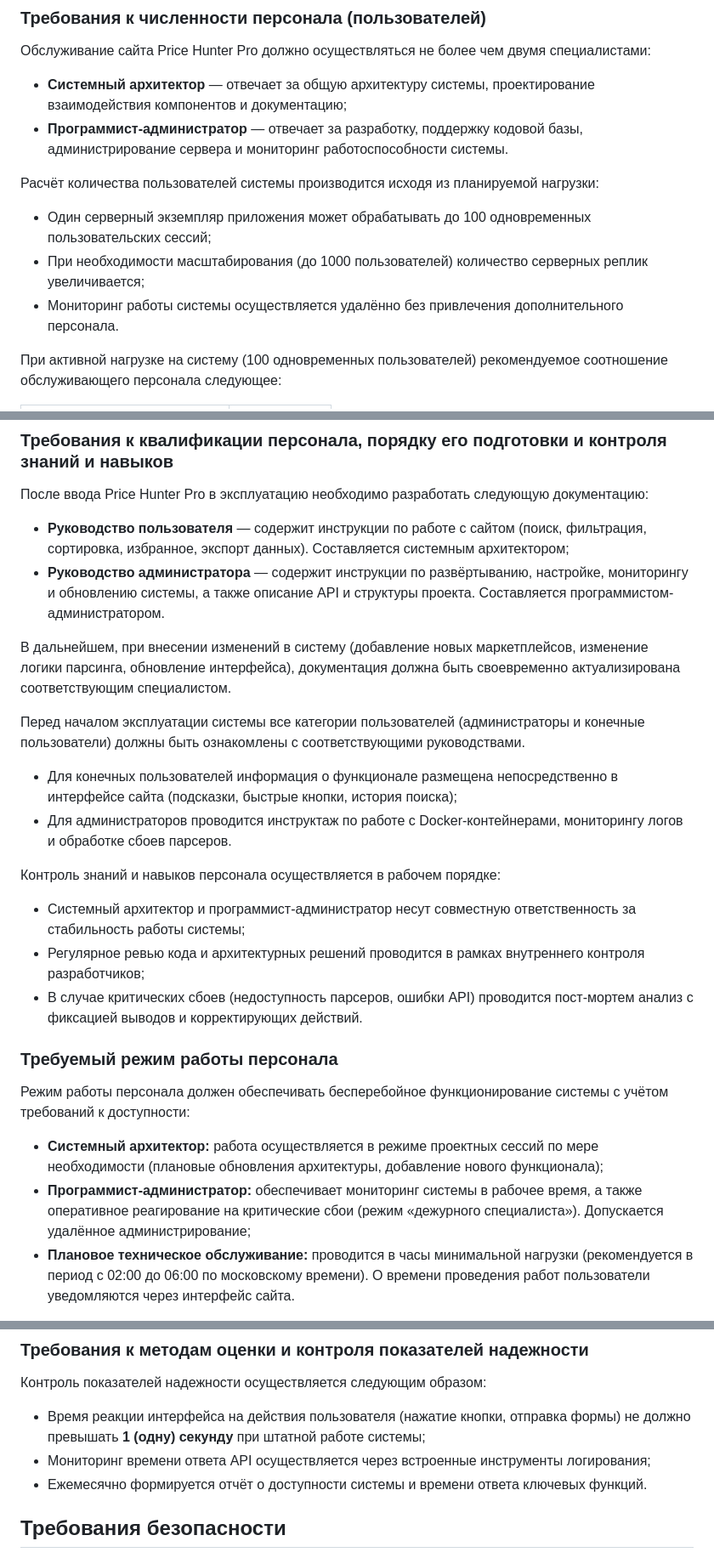
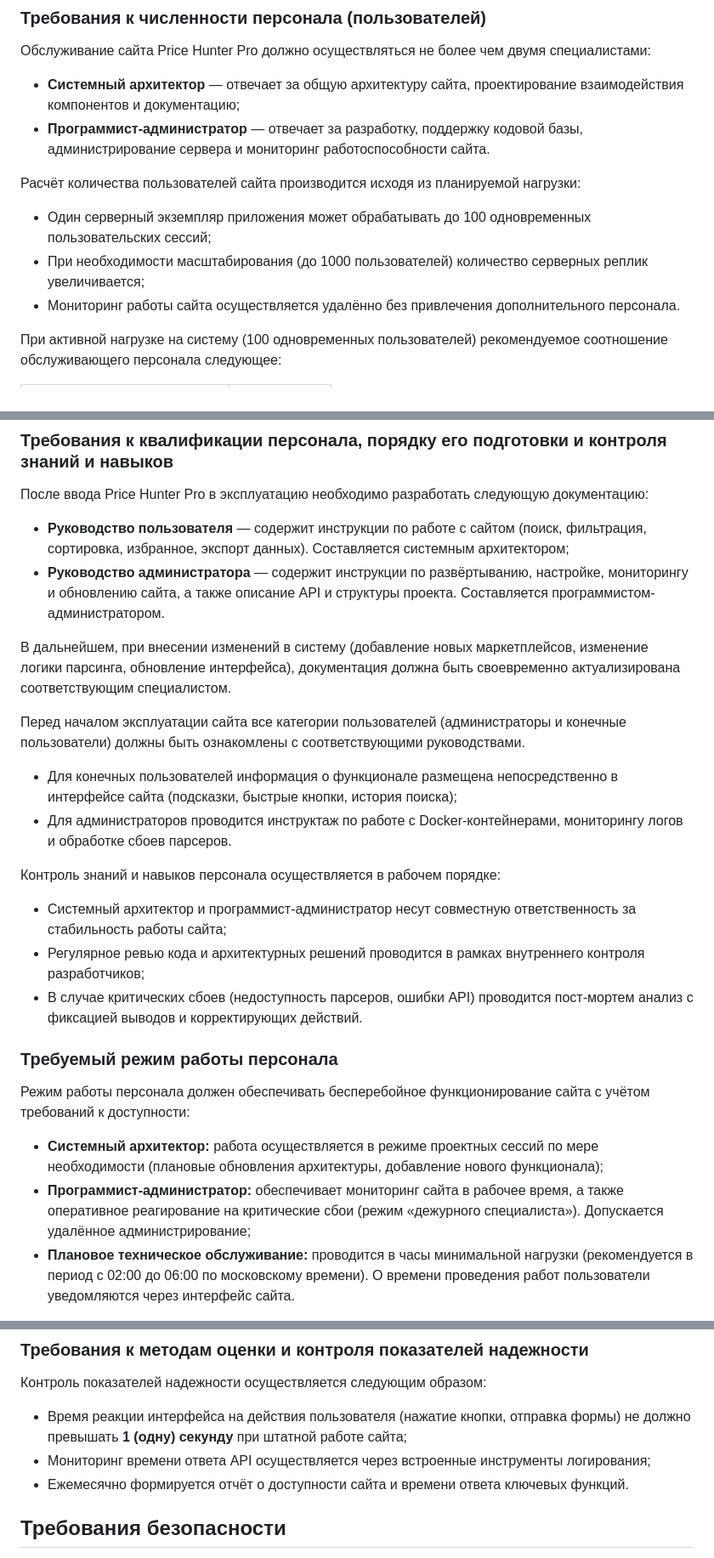
Before and after one commit to suiroxai/PM, a Markdown page: README.md, 3 parts joined by grey strips. Shown at 85% size. GitHub-like rendering.

```diff
--- a/README.md
+++ b/README.md
@@ -449,13 +449,13 @@ Price Hunter Pro предназначен для автоматизации пр
 ### Требования к численности персонала (пользователей)
 
 Обслуживание сайта Price Hunter Pro должно осуществляться не более чем двумя специалистами:
-- **Системный архитектор** — отвечает за общую архитектуру системы, проектирование взаимодействия компонентов и документацию;
-- **Программист-администратор** — отвечает за разработку, поддержку кодовой базы, администрирование сервера и мониторинг работоспособности системы.
+- **Системный архитектор** — отвечает за общую архитектуру сайта, проектирование взаимодействия компонентов и документацию;
+- **Программист-администратор** — отвечает за разработку, поддержку кодовой базы, администрирование сервера и мониторинг работоспособности сайта.
 
-Расчёт количества пользователей системы производится исходя из планируемой нагрузки:
+Расчёт количества пользователей сайта производится исходя из планируемой нагрузки:
 - Один серверный экземпляр приложения может обрабатывать до 100 одновременных пользовательских сессий;
 - При необходимости масштабирования (до 1000 пользователей) количество серверных реплик увеличивается;
-- Мониторинг работы системы осуществляется удалённо без привлечения дополнительного персонала.
+- Мониторинг работы сайта осуществляется удалённо без привлечения дополнительного персонала.
 
 При активной нагрузке на систему (100 одновременных пользователей) рекомендуемое соотношение обслуживающего персонала следующее:
 
@@ -470,24 +470,24 @@ Price Hunter Pro предназначен для автоматизации пр
 
 После ввода Price Hunter Pro в эксплуатацию необходимо разработать следующую документацию:
 - **Руководство пользователя** — содержит инструкции по работе с сайтом (поиск, фильтрация, сортировка, избранное, экспорт данных). Составляется системным архитектором;
-- **Руководство администратора** — содержит инструкции по развёртыванию, настройке, мониторингу и обновлению системы, а также описание API и структуры проекта. Составляется программистом-администратором.
+- **Руководство администратора** — содержит инструкции по развёртыванию, настройке, мониторингу и обновлению сайта, а также описание API и структуры проекта. Составляется программистом-администратором.
 
 В дальнейшем, при внесении изменений в систему (добавление новых маркетплейсов, изменение логики парсинга, обновление интерфейса), документация должна быть своевременно актуализирована соответствующим специалистом.
 
-Перед началом эксплуатации системы все категории пользователей (администраторы и конечные пользователи) должны быть ознакомлены с соответствующими руководствами.
+Перед началом эксплуатации сайта все категории пользователей (администраторы и конечные пользователи) должны быть ознакомлены с соответствующими руководствами.
 - Для конечных пользователей информация о функционале размещена непосредственно в интерфейсе сайта (подсказки, быстрые кнопки, история поиска);
 - Для администраторов проводится инструктаж по работе с Docker-контейнерами, мониторингу логов и обработке сбоев парсеров.
 
 Контроль знаний и навыков персонала осуществляется в рабочем порядке:
-- Системный архитектор и программист-администратор несут совместную ответственность за стабильность работы системы;
+- Системный архитектор и программист-администратор несут совместную ответственность за стабильность работы сайта;
 - Регулярное ревью кода и архитектурных решений проводится в рамках внутреннего контроля разработчиков;
 - В случае критических сбоев (недоступность парсеров, ошибки API) проводится пост-мортем анализ с фиксацией выводов и корректирующих действий.
 
 ### Требуемый режим работы персонала
 
-Режим работы персонала должен обеспечивать бесперебойное функционирование системы с учётом требований к доступности:
+Режим работы персонала должен обеспечивать бесперебойное функционирование сайта с учётом требований к доступности:
 - **Системный архитектор:** работа осуществляется в режиме проектных сессий по мере необходимости (плановые обновления архитектуры, добавление нового функционала);
-- **Программист-администратор:** обеспечивает мониторинг системы в рабочее время, а также оперативное реагирование на критические сбои (режим «дежурного специалиста»). Допускается удалённое администрирование;
+- **Программист-администратор:** обеспечивает мониторинг сайта в рабочее время, а также оперативное реагирование на критические сбои (режим «дежурного специалиста»). Допускается удалённое администрирование;
 - **Плановое техническое обслуживание:** проводится в часы минимальной нагрузки (рекомендуется в период с 02:00 до 06:00 по московскому времени). О времени проведения работ пользователи уведомляются через интерфейс сайта.
 
 При использовании Price Hunter Pro ограничений по времени доступа для конечных пользователей нет — система функционирует круглосуточно. Режим работы обслуживающего персонала регламентируется внутренними документами разработчика с учётом интересов пользователей и требований к доступности сервиса (не менее 99.5% времени).
@@ -599,9 +599,9 @@ Price Hunter Pro должна надёжно функционировать пр
 ### Требования к методам оценки и контроля показателей надежности
 
 Контроль показателей надежности осуществляется следующим образом:
-- Время реакции интерфейса на действия пользователя (нажатие кнопки, отправка формы) не должно превышать **1 (одну) секунду** при штатной работе системы;
+- Время реакции интерфейса на действия пользователя (нажатие кнопки, отправка формы) не должно превышать **1 (одну) секунду** при штатной работе сайта;
 - Мониторинг времени ответа API осуществляется через встроенные инструменты логирования;
-- Ежемесячно формируется отчёт о доступности системы и времени ответа ключевых функций.
+- Ежемесячно формируется отчёт о доступности сайта и времени ответа ключевых функций.
 
 ## Требования безопасности
 
```
Also changed, not shown: other parts of README.md (+65 -65 lines).
